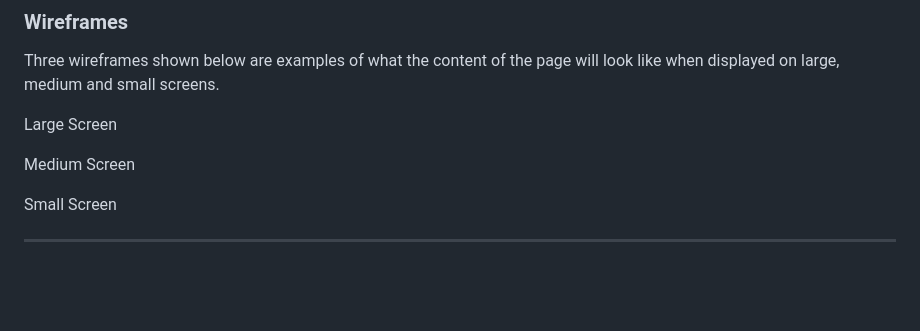
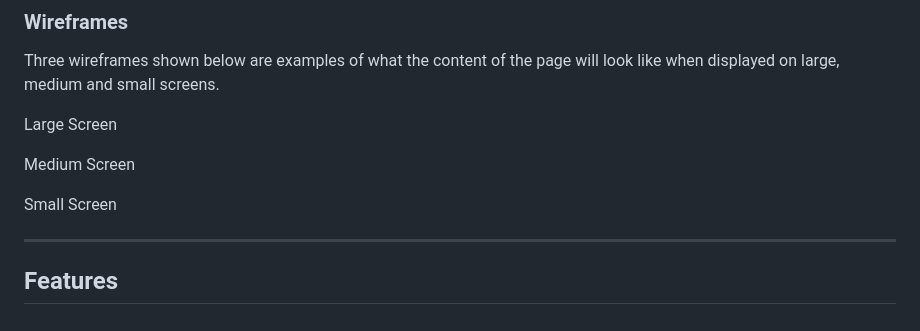
Before and after one commit to AlexAntony3/quizzically, a Markdown page: README.md, the part around the change. Drawn GitHub-style; blank space fills up the shorter version.

Commit message:
feat(readme): add features section to readme with no content

```diff
--- a/README.md
+++ b/README.md
@@ -76,3 +76,6 @@ Medium Screen
 Small Screen
 
 ---
+## Features
+
+###
```
